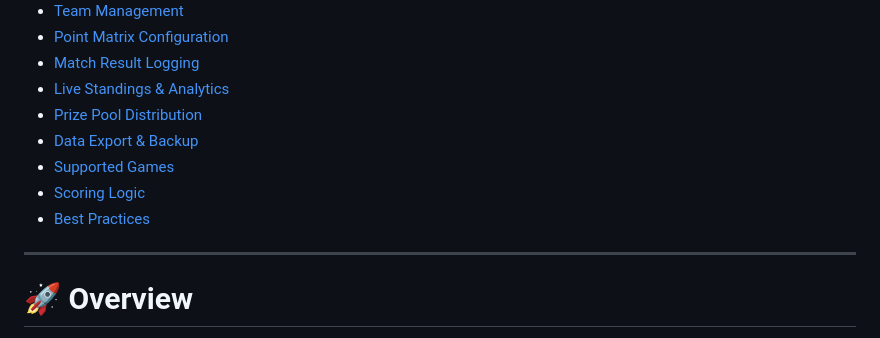
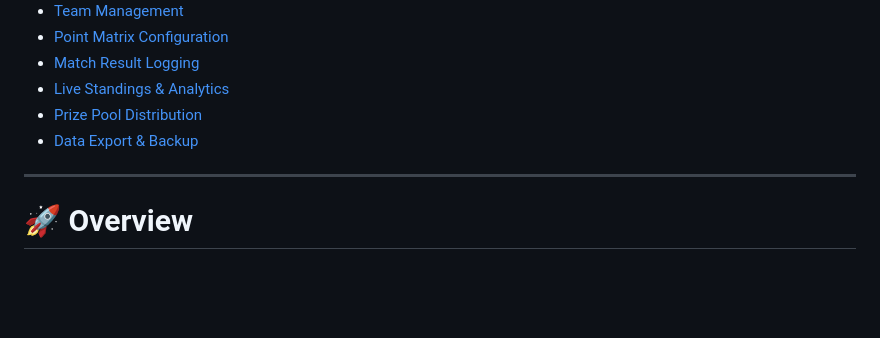
Before and after one commit to keoperz1/ApexRank-Pro, a Markdown page: README.md, the part around the change. Drawn GitHub-style; blank space fills up the shorter version.

```diff
--- a/README.md
+++ b/README.md
@@ -26,9 +26,6 @@
 * [Live Standings & Analytics](#-5-live-standings--analytics)
 * [Prize Pool Distribution](#-6-prize-pool-distribution)
 * [Data Export & Backup](#-7-data-export--backup)
-* [Supported Games](#-supported-games)
-* [Scoring Logic](#-scoring-logic)
-* [Best Practices](#-best-practices)
 
 ---
 
```
